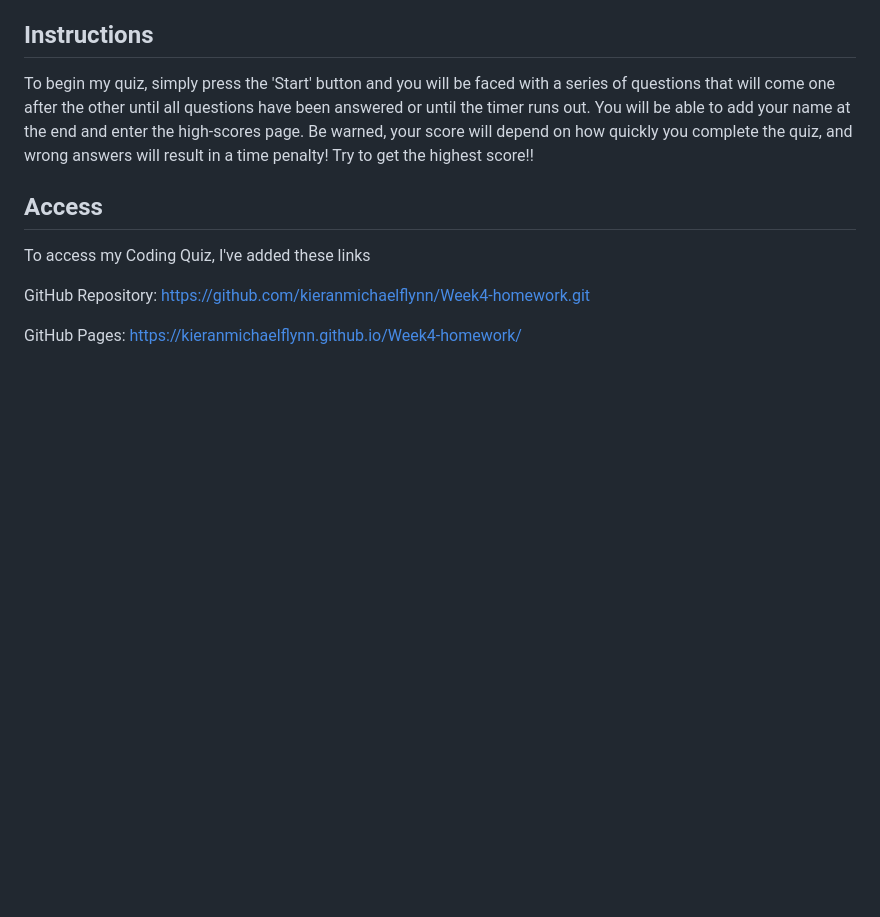
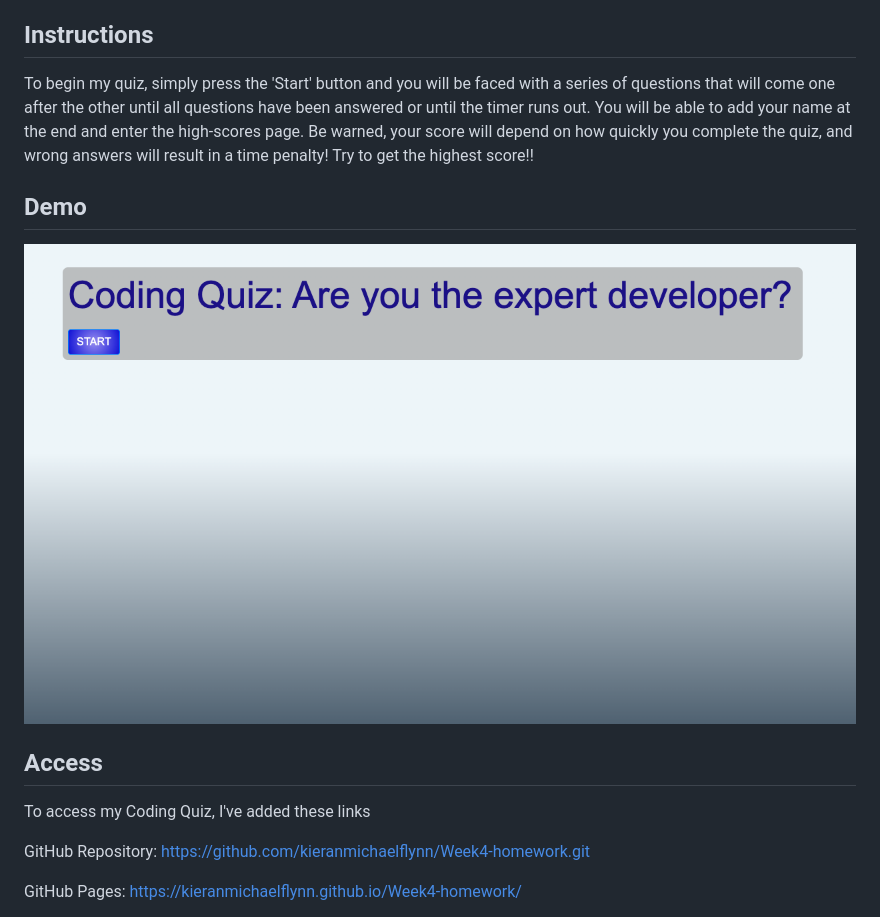
Before and after one commit to kieranmichaelflynn/Coding-Quiz, a Markdown page: README.md, the part around the change. Drawn GitHub-style; pictures changed too: Demo.png (added); blank space fills up the shorter version.

Commit message:
image

```diff
--- a/README.md
+++ b/README.md
@@ -10,6 +10,10 @@
 ## Instructions
 
 To begin my quiz, simply press the 'Start' button and you will be faced with a series of questions that will come one after the other until all questions have been answered or until the timer runs out. You will be able to add your name at the end and enter the high-scores page. Be warned, your score will depend on how quickly you complete the quiz, and wrong answers will result in a time penalty! Try to get the highest score!!
+
+## Demo
+
+![Coding Quiz](./Demo.png)
 
 
 ## Access
```
